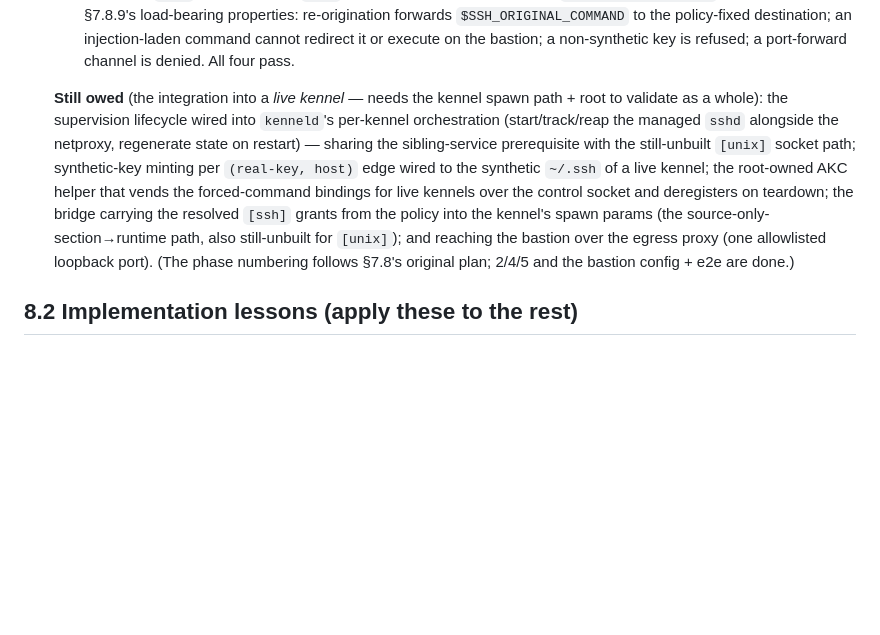
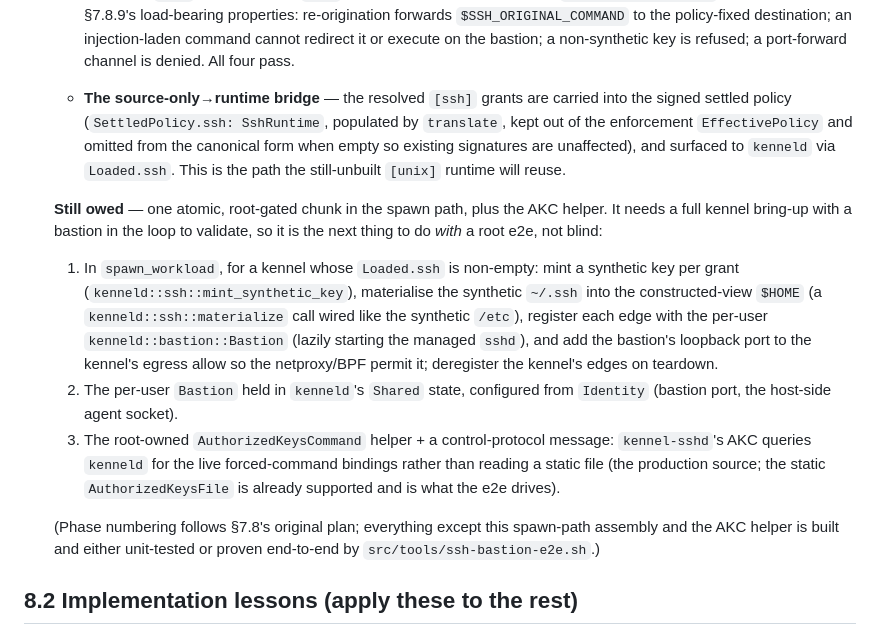
Before and after one commit to projectkennel/projectkennel, a Markdown page: docs/architecture/08-as-built-notes.md, the part around the change. Rendered like a GitHub page; blank space fills up the shorter version.

Commit message:
docs(ssh): record the runtime bridge as built; narrow the remaining spawn-path work
Co-Authored-By: Claude Opus 4.8 <noreply@anthropic.com>

```diff
--- a/docs/architecture/08-as-built-notes.md
+++ b/docs/architecture/08-as-built-notes.md
@@ -93,19 +93,33 @@ describe these read as roadmap.
     command cannot redirect it or execute on the bastion; a non-synthetic key is
     refused; a port-forward channel is denied. All four pass.
 
-  **Still owed** (the integration into a *live kennel* — needs the kennel spawn
-  path + root to validate as a whole): the supervision lifecycle wired into
-  `kenneld`'s per-kennel orchestration (start/track/reap the managed `sshd`
-  alongside the netproxy, regenerate state on restart) — sharing the sibling-service
-  prerequisite with the still-unbuilt `[unix]` socket path; synthetic-key minting
-  per `(real-key, host)` edge wired to the synthetic `~/.ssh` of a live kennel; the
-  root-owned AKC helper that vends the forced-command bindings for live kennels over
-  the control socket and deregisters on teardown; the bridge carrying the resolved
-  `[ssh]` grants from the policy into the kennel's spawn params (the
-  source-only-section→runtime path, also still-unbuilt for `[unix]`); and reaching
-  the bastion over the egress proxy (one allowlisted loopback port). (The phase
-  numbering follows §7.8's original plan; 2/4/5 and the bastion config + e2e are
-  done.)
+  - **The source-only→runtime bridge** — the resolved `[ssh]` grants are carried
+    into the signed settled policy (`SettledPolicy.ssh: SshRuntime`, populated by
+    `translate`, kept out of the enforcement `EffectivePolicy` and omitted from the
+    canonical form when empty so existing signatures are unaffected), and surfaced to
+    `kenneld` via `Loaded.ssh`. This is the path the still-unbuilt `[unix]` runtime
+    will reuse.
+
+  **Still owed** — one atomic, root-gated chunk in the spawn path, plus the AKC
+  helper. It needs a full kennel bring-up with a bastion in the loop to validate, so
+  it is the next thing to do *with* a root e2e, not blind:
+  1. In `spawn_workload`, for a kennel whose `Loaded.ssh` is non-empty: mint a
+     synthetic key per grant (`kenneld::ssh::mint_synthetic_key`), materialise the
+     synthetic `~/.ssh` into the constructed-view `$HOME` (a `kenneld::ssh::materialize`
+     call wired like the synthetic `/etc`), register each edge with the per-user
+     `kenneld::bastion::Bastion` (lazily starting the managed `sshd`), and add the
+     bastion's loopback port to the kennel's egress allow so the netproxy/BPF permit
+     it; deregister the kennel's edges on teardown.
+  2. The per-user `Bastion` held in `kenneld`'s `Shared` state, configured from
+     `Identity` (bastion port, the host-side agent socket).
+  3. The root-owned `AuthorizedKeysCommand` helper + a control-protocol message:
+     `kennel-sshd`'s AKC queries `kenneld` for the live forced-command bindings
+     rather than reading a static file (the production source; the static
+     `AuthorizedKeysFile` is already supported and is what the e2e drives).
+
+  (Phase numbering follows §7.8's original plan; everything except this spawn-path
+  assembly and the AKC helper is built and either unit-tested or proven end-to-end
+  by `src/tools/ssh-bastion-e2e.sh`.)
 
 ## 8.2 Implementation lessons (apply these to the rest)
 
```
